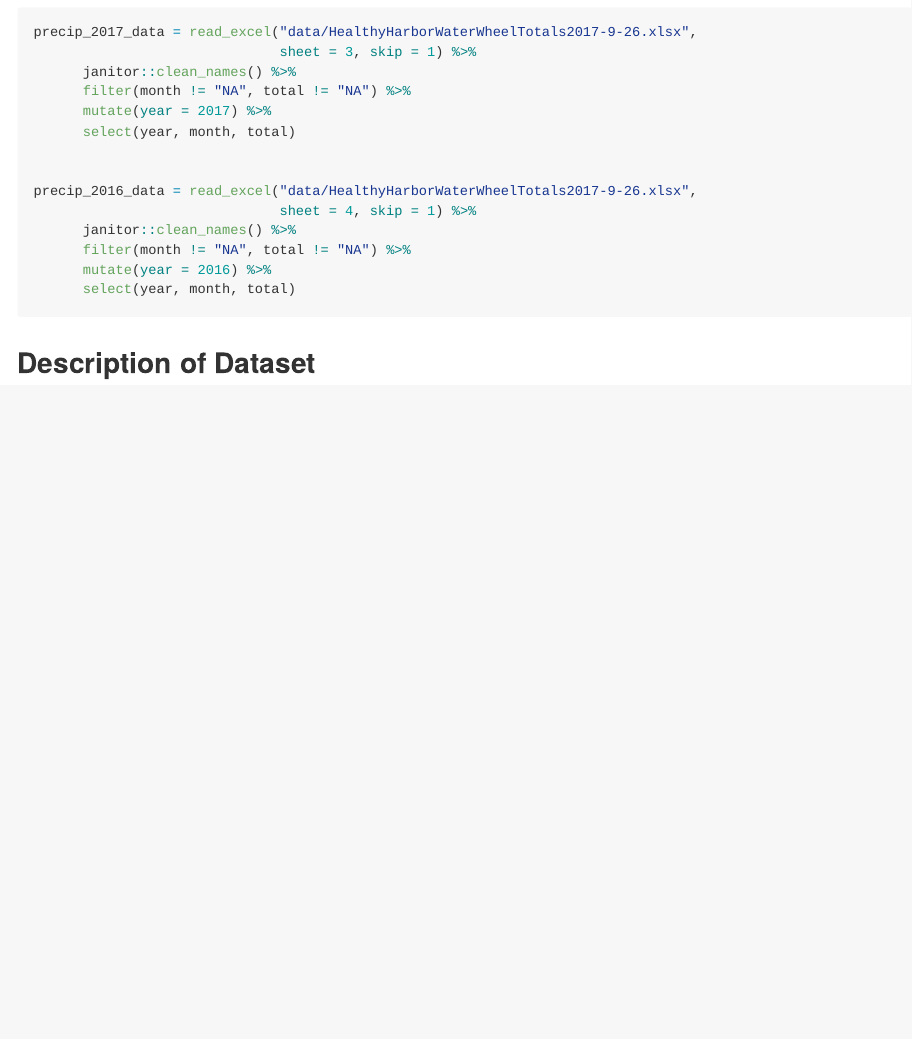
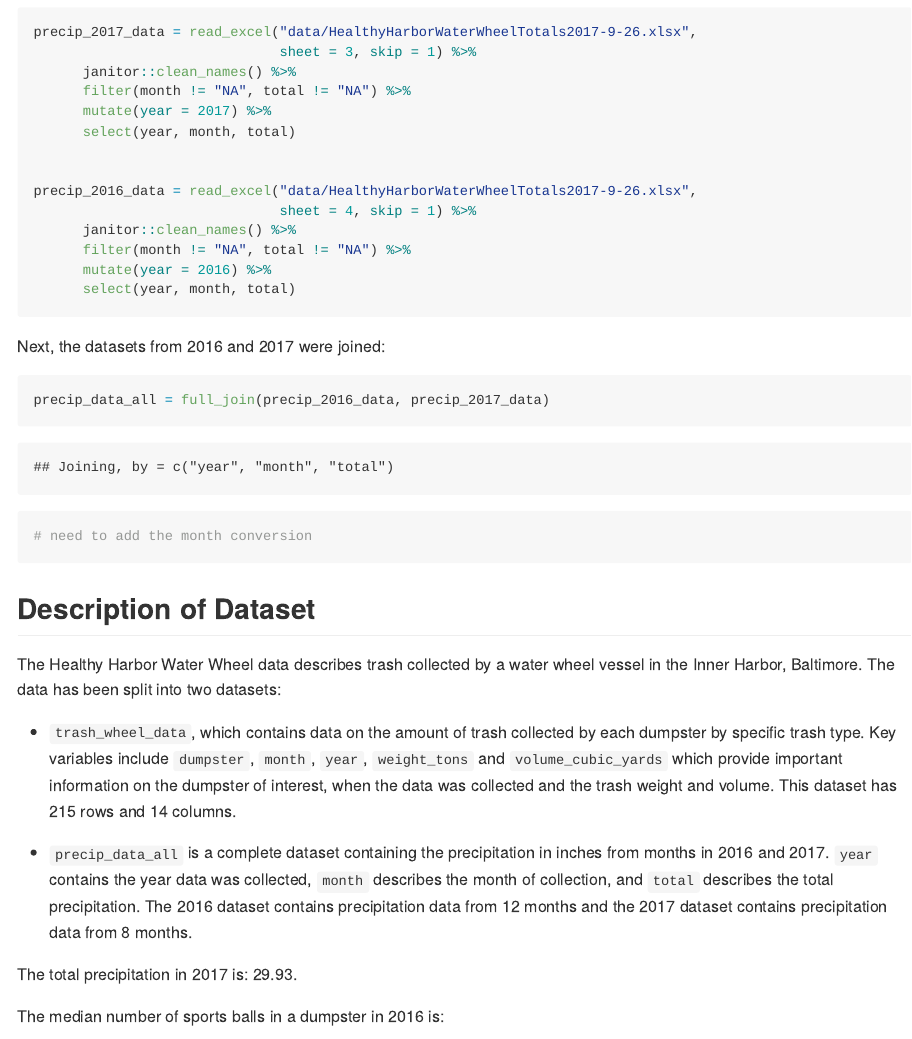
Before and after one commit to devon-m2/p8105_hw2_dm3175, an R Markdown document (p8105_hw2_dm3175.Rmd): the page in a window 1100 px wide, from 2870 px down. The pictures show the output file p8105_hw2_dm3175.md that the author committed with the source, drawn offline in the style of GitHub.

Commit message:
work on problem 2 - added description of data sets and answered final questions

````diff
--- a/p8105_hw2_dm3175.Rmd
+++ b/p8105_hw2_dm3175.Rmd
@@ -137,5 +137,28 @@ precip_2016_data = read_excel("data/HealthyHarborWaterWheelTotals2017-9-26.xlsx"
 
 ```
 
+Next, the datasets from 2016 and 2017 were joined:
+
+```{r join precip 2016 and 2017 data}
+precip_data_all = full_join(precip_2016_data, precip_2017_data)
+# need to add the month conversion
+
+```
 
 ## Description of Dataset
+
+The Healthy Harbor Water Wheel data describes trash collected by a water wheel vessel in the Inner Harbor, Baltimore. The data has been split into two datasets:
+
+*  `trash_wheel_data`, which contains data on the amount of trash collected by each dumpster by specific trash type. Key variables include `dumpster`, `month`, `year`, `weight_tons` and `volume_cubic_yards` which provide important information on the dumpster of interest, when the data was collected and the trash weight and volume. This dataset has `r nrow(trash_wheel_data)` rows and `r ncol(trash_wheel_data)` columns.
+
+*  `precip_data_all` is a complete dataset containing the precipitation in inches from months in 2016 and 2017. `year` contains the year data was collected, `month` describes the month of collection, and `total` describes the total precipitation. The 2016 dataset contains precipitation data from `r length(precip_data_all$year[precip_data_all$year == 2016])` months and the 2017 dataset contains precipitation data from `r length(precip_data_all$year[precip_data_all$year == 2017])` months.
+
+The total precipitation in 2017 is: `r sum(precip_2017_data$total)`.
+
+The median number of sports balls in a dumpster in 2016 is:
+```{r median sports balls in 2016, echo = FALSE}
+trash_wheel_data_2016 = filter(trash_wheel_data, year == 2016) %>%
+    mutate(sports_balls = as.numeric(sports_balls))
+
+    median(trash_wheel_data_2016$sports_balls)
+```
````
Also changed, not shown: p8105_hw2_dm3175.md.
